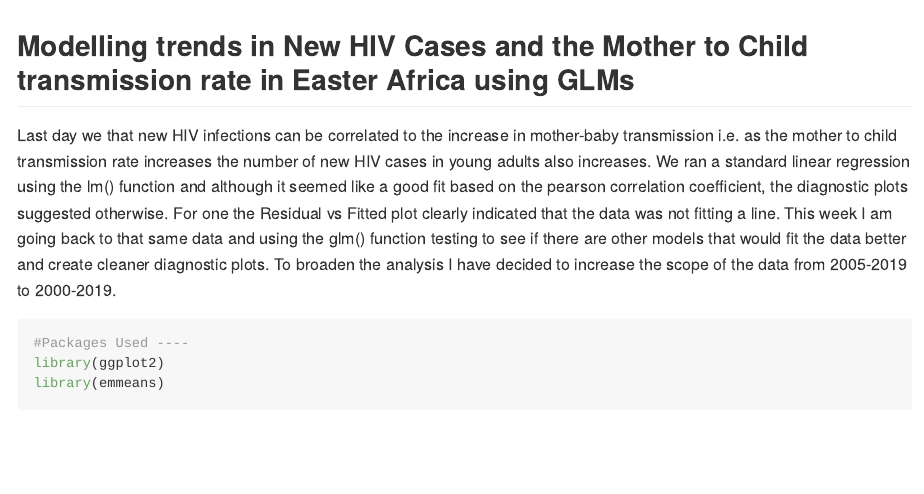
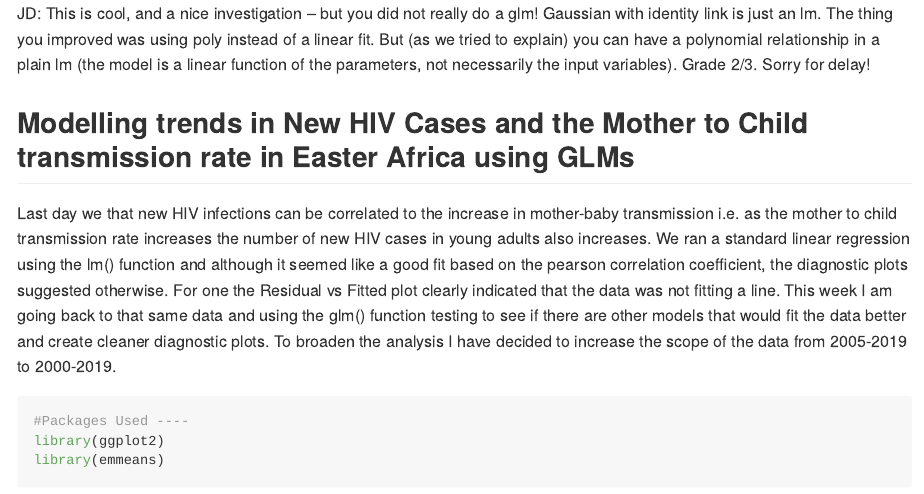
Before and after one commit to sk7-dotcom/QMEE, an R Markdown document (Assignment7.Rmd): the page in a window 1100 px wide, from its top. Rendered offline with R 4.5, knitr and Pandoc, with nearby package versions; some code elsewhere in the file could not run offline.

Commit message:
Comments from JD

````diff
--- a/Assignment7.Rmd
+++ b/Assignment7.Rmd
@@ -10,6 +10,8 @@ output:
 ```{r setup, include=FALSE}
 knitr::opts_chunk$set(echo = TRUE)
 ```
+
+JD: This is cool, and a nice investigation – but you did not really do a glm! Gaussian with identity link is just an lm. The thing you improved was using poly instead of a linear fit. But (as we tried to explain) you can have a polynomial relationship in a plain lm (the model is a linear function of the parameters, not necessarily the input variables). Grade 2/3. Sorry for delay!
 
 ## Modelling trends in New HIV Cases and the Mother to Child transmission rate in Easter Africa using GLMs
 
````
